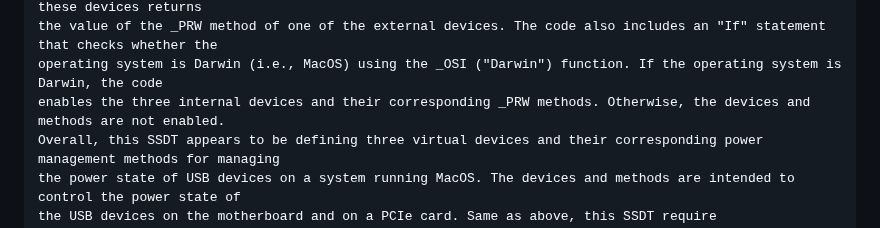
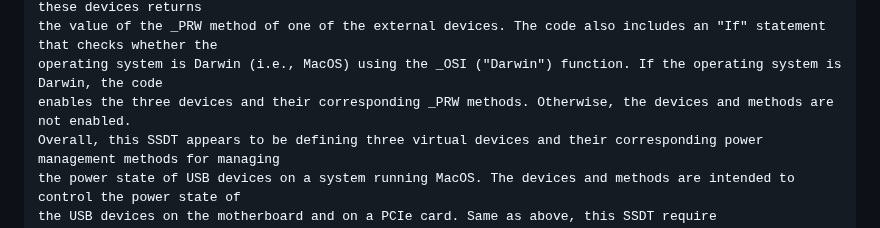
Before and after one commit to iamyounix/msimagb460_tomahawk, a Markdown page: Guide/USB Keyboard Wake/USB Keyboard Wake.md, the part around the change. GitHub-like rendering.

```diff
--- a/Guide/USB Keyboard Wake/USB Keyboard Wake.md
+++ b/Guide/USB Keyboard Wake/USB Keyboard Wake.md
@@ -75,7 +75,7 @@ USB0, USB1, and USB2. Each of these devices has three properties: _HID, which st
 for "Unique ID," and _PRW, which stands for "Power Resources for Wake." The _PRW method for each of these devices returns
 the value of the _PRW method of one of the external devices. The code also includes an "If" statement that checks whether the
 operating system is Darwin (i.e., MacOS) using the _OSI ("Darwin") function. If the operating system is Darwin, the code
-enables the three internal devices and their corresponding _PRW methods. Otherwise, the devices and methods are not enabled.
+enables the three devices and their corresponding _PRW methods. Otherwise, the devices and methods are not enabled.
 Overall, this SSDT appears to be defining three virtual devices and their corresponding power management methods for managing
 the power state of USB devices on a system running MacOS. The devices and methods are intended to control the power state of
 the USB devices on the motherboard and on a PCIe card. Same as above, this SSDT require USBWakeFixup.kext to work.
```
